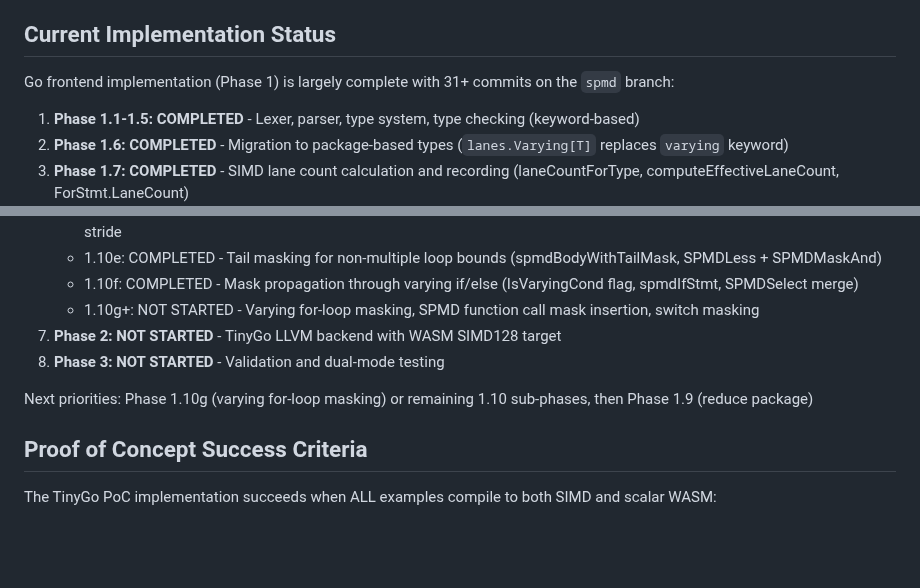
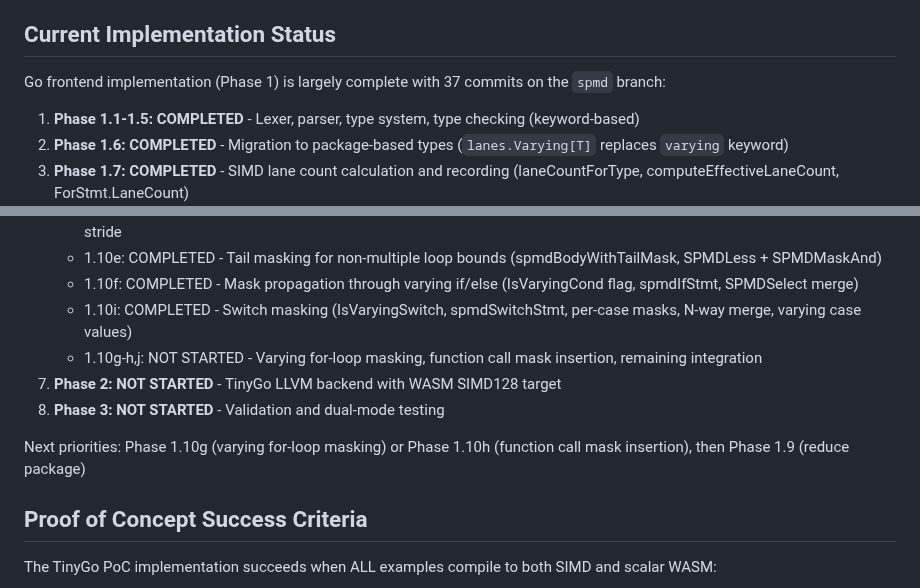
Before and after one commit to Bluebugs/go-spmd, a Markdown page: CLAUDE.md, 2 parts joined by grey strips. GitHub-like rendering; blank space fills up the shorter version.

```diff
--- a/CLAUDE.md
+++ b/CLAUDE.md
@@ -904,7 +904,7 @@ Never skip steps. Never commit without review approval. This ensures code qualit
 
 ## Current Implementation Status
 
-Go frontend implementation (Phase 1) is largely complete with 31+ commits on the `spmd` branch:
+Go frontend implementation (Phase 1) is largely complete with 37 commits on the `spmd` branch:
 
 1. **Phase 1.1-1.5: COMPLETED** - Lexer, parser, type system, type checking (keyword-based)
 2. **Phase 1.6: COMPLETED** - Migration to package-based types (`lanes.Varying[T]` replaces `varying` keyword)
@@ -918,11 +918,12 @@ Go frontend implementation (Phase 1) is largely complete with 31+ commits on the
    - 1.10d: COMPLETED - IR opcodes for vectorized loop index (OSPMDLaneIndex, OSPMDSplat, OSPMDAdd) + walk/range.go stride
    - 1.10e: COMPLETED - Tail masking for non-multiple loop bounds (spmdBodyWithTailMask, SPMDLess + SPMDMaskAnd)
    - 1.10f: COMPLETED - Mask propagation through varying if/else (IsVaryingCond flag, spmdIfStmt, SPMDSelect merge)
-   - 1.10g+: NOT STARTED - Varying for-loop masking, SPMD function call mask insertion, switch masking
+   - 1.10i: COMPLETED - Switch masking (IsVaryingSwitch, spmdSwitchStmt, per-case masks, N-way merge, varying case values)
+   - 1.10g-h,j: NOT STARTED - Varying for-loop masking, function call mask insertion, remaining integration
 7. **Phase 2: NOT STARTED** - TinyGo LLVM backend with WASM SIMD128 target
 8. **Phase 3: NOT STARTED** - Validation and dual-mode testing
 
-Next priorities: Phase 1.10g (varying for-loop masking) or remaining 1.10 sub-phases, then Phase 1.9 (reduce package)
+Next priorities: Phase 1.10g (varying for-loop masking) or Phase 1.10h (function call mask insertion), then Phase 1.9 (reduce package)
 
 ## Proof of Concept Success Criteria
 
```
Also changed, not shown: PLAN.md (+14 -7 lines).
